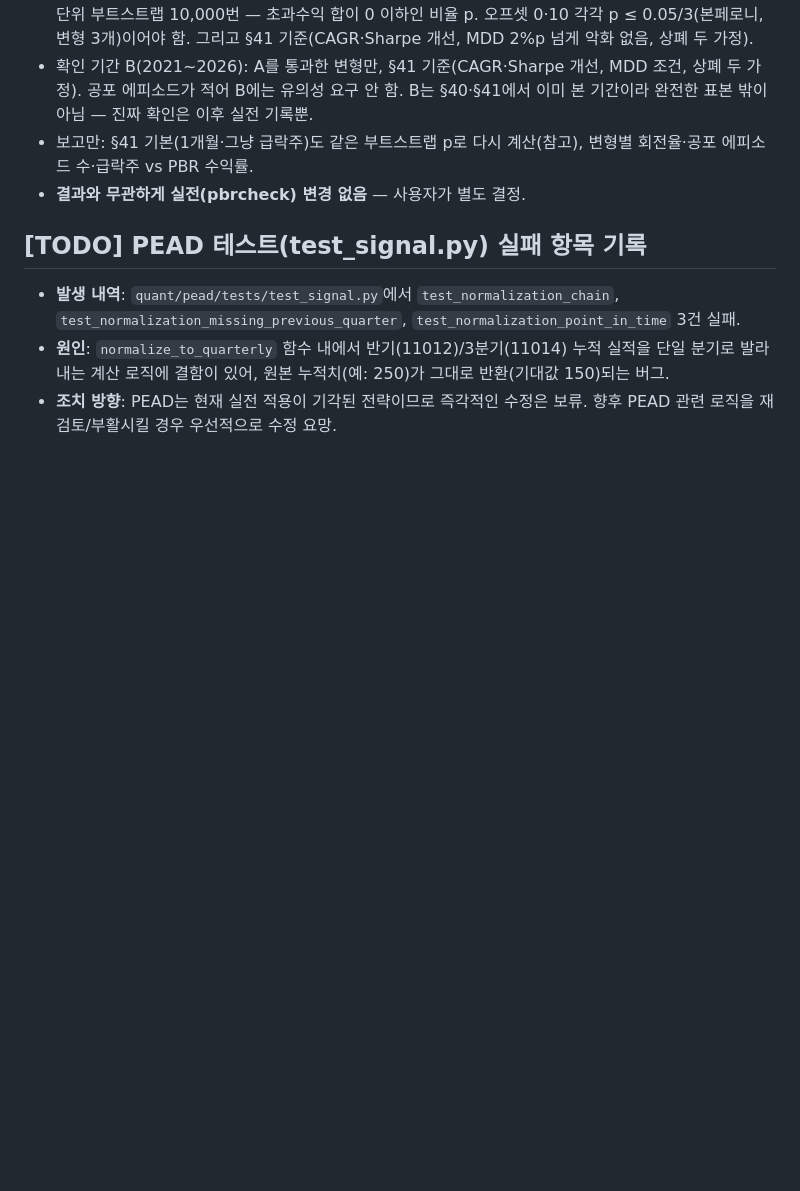
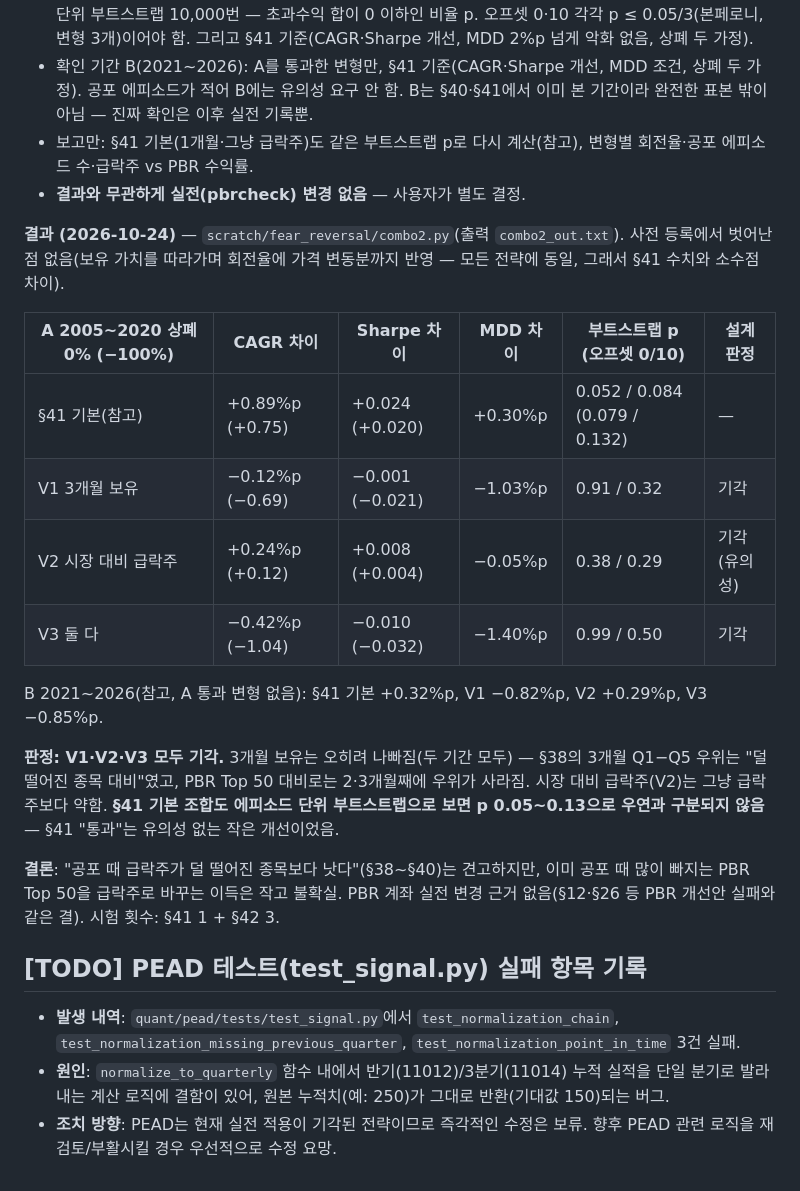
Before and after one commit to jmpp0215/quant-lab, a Markdown page: quant/pead/RESEARCH_LOG.md, the part around the change. Rendered like a GitHub page; blank space fills up the shorter version.

Commit message:
docs(research-log): §42 result - 3-month hold and residual losers both fail; §41 sleeve not significant by episode bootstrap

```diff
--- a/quant/pead/RESEARCH_LOG.md
+++ b/quant/pead/RESEARCH_LOG.md
@@ -1594,6 +1594,25 @@ B +2.62% vs +0.74%(61%). 전부 전환(슬리브 100%)은 A +17.68%·B +9.05%로
 - 보고만: §41 기본(1개월·그냥 급락주)도 같은 부트스트랩 p로 다시 계산(참고), 변형별 회전율·공포 에피소드 수·급락주 vs PBR 수익률.
 - **결과와 무관하게 실전(pbrcheck) 변경 없음** — 사용자가 별도 결정.
 
+**결과 (2026-10-24)** — `scratch/fear_reversal/combo2.py`(출력 `combo2_out.txt`). 사전 등록에서 벗어난 점 없음(보유 가치를 따라가며
+회전율에 가격 변동분까지 반영 — 모든 전략에 동일, 그래서 §41 수치와 소수점 차이).
+
+| A 2005~2020 상폐 0% (−100%) | CAGR 차이 | Sharpe 차이 | MDD 차이 | 부트스트랩 p (오프셋 0/10) | 설계 판정 |
+|---|---|---|---|---|---|
+| §41 기본(참고) | +0.89%p (+0.75) | +0.024 (+0.020) | +0.30%p | 0.052 / 0.084 (0.079 / 0.132) | — |
+| V1 3개월 보유 | −0.12%p (−0.69) | −0.001 (−0.021) | −1.03%p | 0.91 / 0.32 | 기각 |
+| V2 시장 대비 급락주 | +0.24%p (+0.12) | +0.008 (+0.004) | −0.05%p | 0.38 / 0.29 | 기각(유의성) |
+| V3 둘 다 | −0.42%p (−1.04) | −0.010 (−0.032) | −1.40%p | 0.99 / 0.50 | 기각 |
+
+B 2021~2026(참고, A 통과 변형 없음): §41 기본 +0.32%p, V1 −0.82%p, V2 +0.29%p, V3 −0.85%p.
+
+**판정: V1·V2·V3 모두 기각.** 3개월 보유는 오히려 나빠짐(두 기간 모두) — §38의 3개월 Q1−Q5 우위는 "덜 떨어진 종목 대비"였고,
+PBR Top 50 대비로는 2·3개월째에 우위가 사라짐. 시장 대비 급락주(V2)는 그냥 급락주보다 약함. **§41 기본 조합도 에피소드 단위
+부트스트랩으로 보면 p 0.05~0.13으로 우연과 구분되지 않음** — §41 "통과"는 유의성 없는 작은 개선이었음.
+
+**결론**: "공포 때 급락주가 덜 떨어진 종목보다 낫다"(§38~§40)는 견고하지만, 이미 공포 때 많이 빠지는 PBR Top 50을 급락주로
+바꾸는 이득은 작고 불확실. PBR 계좌 실전 변경 근거 없음(§12·§26 등 PBR 개선안 실패와 같은 결). 시험 횟수: §41 1 + §42 3.
+
 ## [TODO] PEAD 테스트(test_signal.py) 실패 항목 기록
 - **발생 내역**: `quant/pead/tests/test_signal.py`에서 `test_normalization_chain`, `test_normalization_missing_previous_quarter`, `test_normalization_point_in_time` 3건 실패.
 - **원인**: `normalize_to_quarterly` 함수 내에서 반기(11012)/3분기(11014) 누적 실적을 단일 분기로 발라내는 계산 로직에 결함이 있어, 원본 누적치(예: 250)가 그대로 반환(기대값 150)되는 버그.
```
